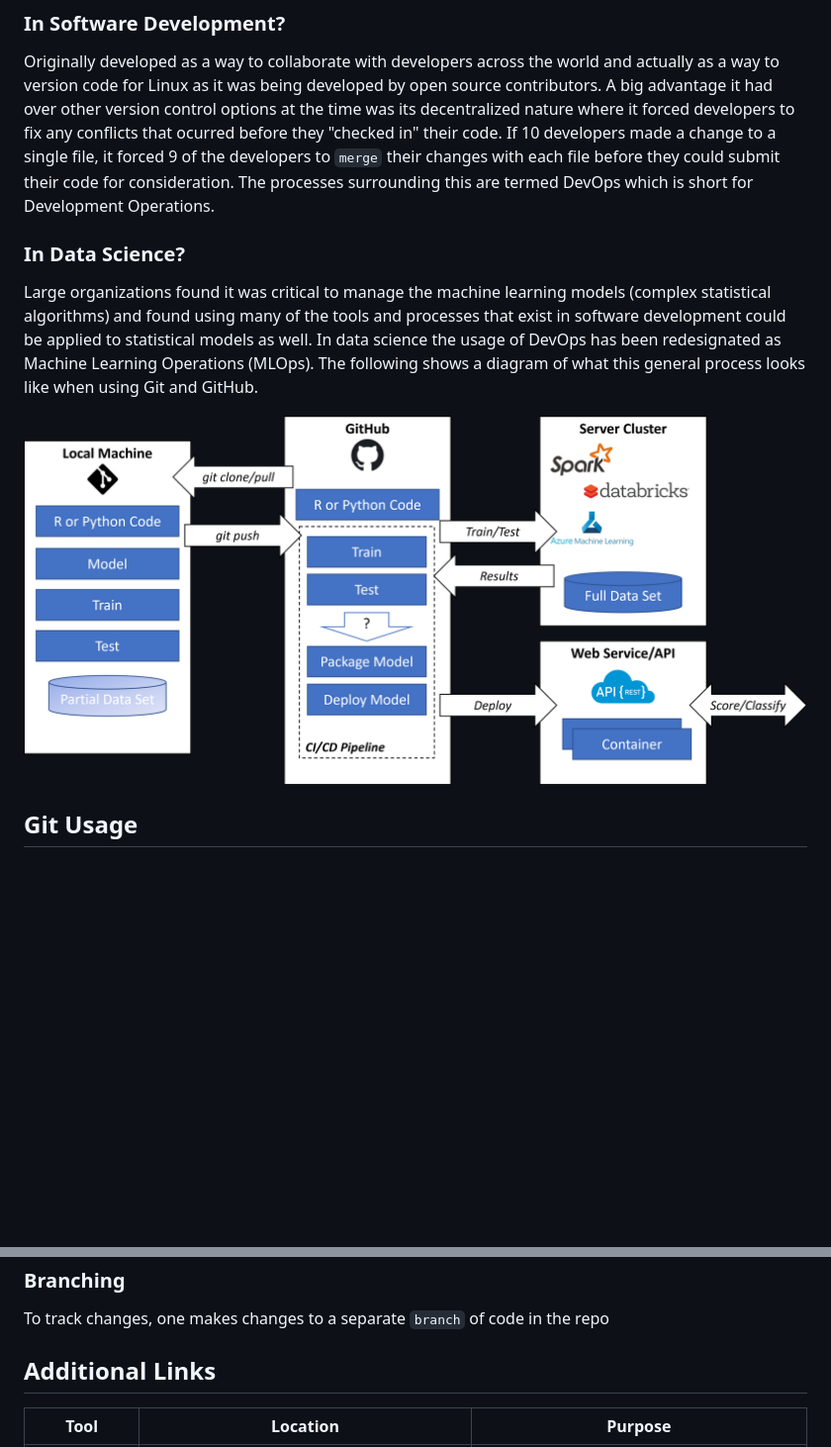
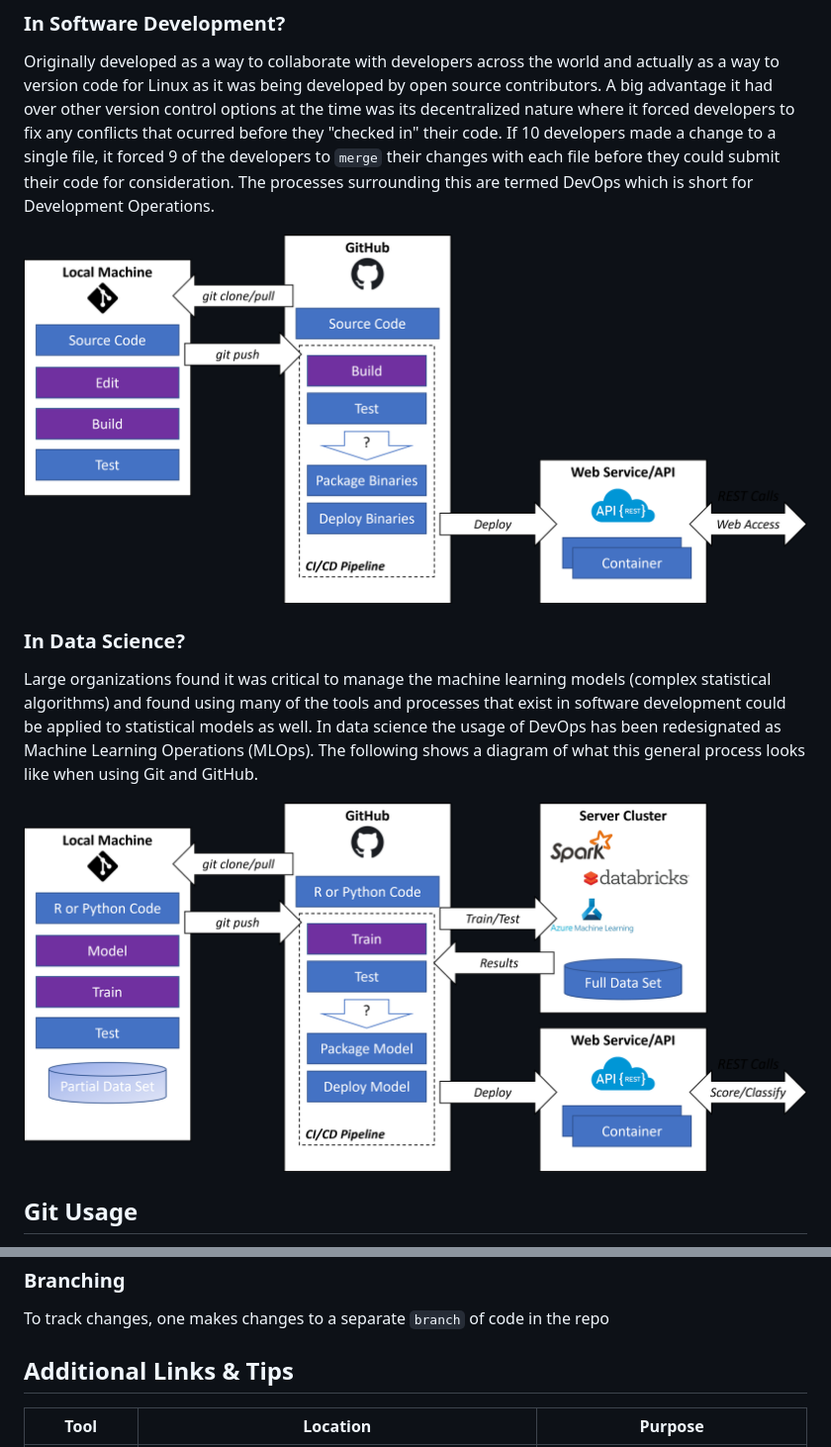
Before and after one commit to joelbyford/gitCrashCourse, a Markdown page: README.MD, 2 parts joined by grey strips. Shown at 99% size. Drawn GitHub-style; pictures changed too: images/DataScienceExample.png (deleted), images/DevOpsExample.png (added), images/MLOpsExample.png (added); blank space fills up the shorter version.

```diff
--- a/README.MD
+++ b/README.MD
@@ -17,10 +17,12 @@ Before getting into how to use Git, it's important to know how it's used.  It's
 ### In Software Development?
 Originally developed as a way to collaborate with developers across the world and actually as a way to version code for Linux as it was being developed by open source contributors. A big advantage it had over other version control options at the time was its decentralized nature where it forced developers to fix any conflicts that ocurred before they "checked in" their code.  If 10 developers made a  change to a single file, it forced 9 of the developers to `merge` their changes with each file before they could submit their code for consideration. The processes surrounding this are termed DevOps which is short for Development Operations.
 
+![Git in Software Development](./images/DevOpsExample.png)
+
 ### In Data Science?
 Large organizations found it was critical to manage the machine learning models (complex statistical algorithms) and found using many of the tools and processes that exist in software development could be applied to statistical models as well. In data science the usage of DevOps has been redesignated as Machine Learning Operations (MLOps). The following shows a diagram of what this general process looks like when using Git and GitHub.
 
-![Git in Data Science](./images/DataScienceExample.png)
+![Git in Data Science](./images/MLOpsExample.png)
 
 ## Git Usage
 This section will cover some of the core concepts of Git repos and management of those repos.  It is not meant to be comprehensive however it should provide the reader a sufficient overview to begin working with it.
@@ -39,7 +41,7 @@ On any one individuals `local` machine, there are often multiple repos.  These c
 To track changes, one makes changes to a separate `branch` of code in the repo
 
 
-## Additional Links
+## Additional Links & Tips
 Tool | Location | Purpose
 -----|----------|---------
 Windows Terminal | [Windows Store](https://apps.microsoft.com/store/detail/windows-terminal/9n0dx20hk701) | A tabbed terminal window that works well with Git and Windows Subsystem for Linux.  (Windows Only)
```
Also changed, not shown: other parts of README.MD (+1 -0 lines), 1 other file.
